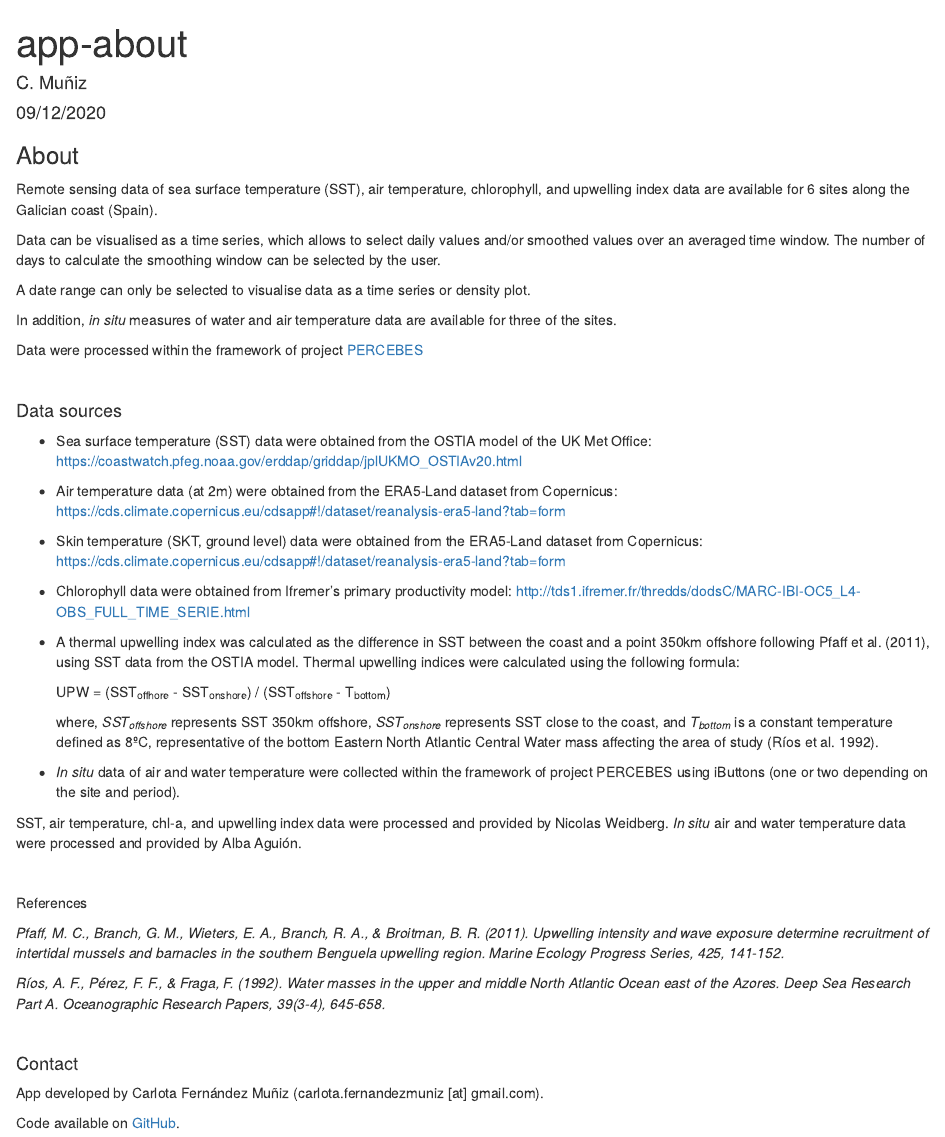
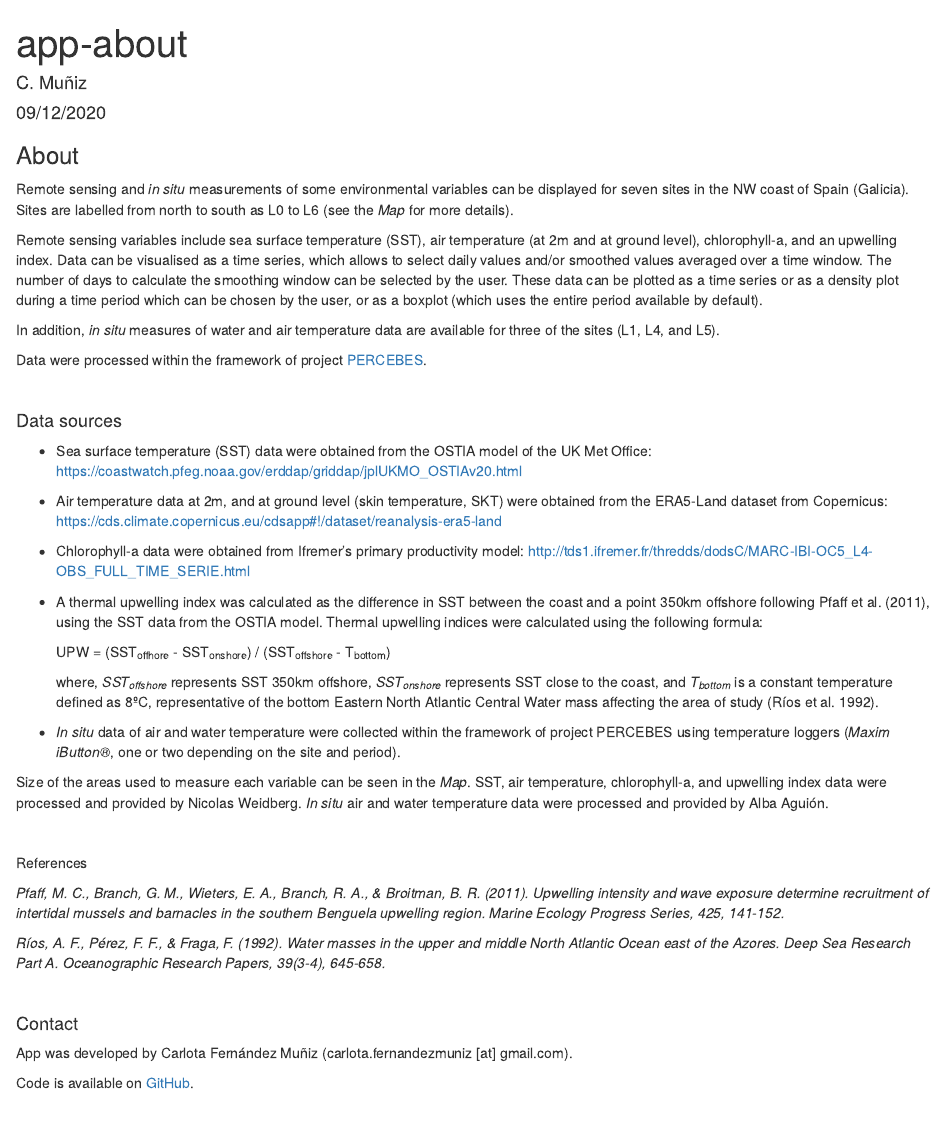
Before and after one commit to cfmuniz/percebes-environmental-app, an R Markdown document (app-about.Rmd): the page in a window 1100 px wide, from its top. Rendered offline with R 4.5, knitr and Pandoc, with nearby package versions.

Commit message:
Improvements to about section

```diff
--- a/app-about.Rmd
+++ b/app-about.Rmd
@@ -7,15 +7,13 @@ output: html_document
 
 ### About
 
-Remote sensing data of sea surface temperature (SST), air temperature, chlorophyll, and upwelling index data are available for 6 sites along the Galician coast (Spain).
+Remote sensing and *in situ* measurements of some environmental variables can be displayed for seven sites in the NW coast of Spain (Galicia). Sites are labelled from north to south as L0 to L6 (see the *Map* for more details).
 
-Data can be visualised as a time series, which allows to select daily values and/or smoothed values over an averaged time window. The number of days to calculate the smoothing window can be selected by the user.
+Remote sensing variables include sea surface temperature (SST), air temperature (at 2m and at ground level), chlorophyll-a, and an upwelling index. Data can be visualised as a time series, which allows to select daily values and/or smoothed values averaged over a time window. The number of days to calculate the smoothing window can be selected by the user. These data can be plotted as a time series or as a density plot during a time period which can be chosen by the user, or as a boxplot (which uses the entire period available by default).
 
-A date range can only be selected to visualise data as a time series or density plot.
+In addition, <i>in situ</i> measures of water and air temperature data are available for three of the sites (L1, L4, and L5).
 
-In addition, <i>in situ</i> measures of water and air temperature data are available for three of the sites.
-
-Data were processed within the framework of project [PERCEBES](https://www.unioviedo.es/percebes/)
+Data were processed within the framework of project [PERCEBES](https://www.unioviedo.es/percebes/).
 
 <p>&nbsp;</p>
 
@@ -24,24 +22,21 @@ Data were processed within the framework of project [PERCEBES](https://www.uniov
 - Sea surface temperature (SST) data were obtained from the OSTIA model of the UK Met Office:
 [https://coastwatch.pfeg.noaa.gov/erddap/griddap/jplUKMO_OSTIAv20.html](https://coastwatch.pfeg.noaa.gov/erddap/griddap/jplUKMO_OSTIAv20.html)
 
-- Air temperature data (at 2m) were obtained from the ERA5-Land dataset from Copernicus:
-[https://cds.climate.copernicus.eu/cdsapp#!/dataset/reanalysis-era5-land?tab=form](https://cds.climate.copernicus.eu/cdsapp#!/dataset/reanalysis-era5-land?tab=form)
+- Air temperature data at 2m, and at ground level (skin temperature, SKT) were obtained from the ERA5-Land dataset from Copernicus:
+[https://cds.climate.copernicus.eu/cdsapp#!/dataset/reanalysis-era5-land](https://cds.climate.copernicus.eu/cdsapp#!/dataset/reanalysis-era5-land)
 
-- Skin temperature (SKT, ground level) data were obtained from the ERA5-Land dataset from Copernicus:
-[https://cds.climate.copernicus.eu/cdsapp#!/dataset/reanalysis-era5-land?tab=form](https://cds.climate.copernicus.eu/cdsapp#!/dataset/reanalysis-era5-land?tab=form)
-
-- Chlorophyll data were obtained from Ifremer's primary productivity model:
+- Chlorophyll-a data were obtained from Ifremer's primary productivity model:
 [http://tds1.ifremer.fr/thredds/dodsC/MARC-IBI-OC5_L4-OBS_FULL_TIME_SERIE.html](http://tds1.ifremer.fr/thredds/dodsC/MARC-IBI-OC5_L4-OBS_FULL_TIME_SERIE.html)
 
-- A thermal upwelling index was calculated as the difference in SST between the coast and a point 350km offshore following Pfaff et al. (2011), using SST data from the OSTIA model. Thermal upwelling indices were calculated using the following formula:
+- A thermal upwelling index was calculated as the difference in SST between the coast and a point 350km offshore following Pfaff et al. (2011), using the SST data from the OSTIA model. Thermal upwelling indices were calculated using the following formula:
 
     UPW = (SST<sub>offhore</sub> - SST<sub>onshore</sub>) / (SST<sub>offshore</sub> - T<sub>bottom</sub>)
 
     where, <i>SST<sub>offshore</sub></i> represents SST 350km offshore, <i>SST<sub>onshore</sub></i> represents SST close to the coast, and <i>T<sub>bottom</sub></i> is a constant temperature defined as 8ºC, representative of the bottom Eastern North Atlantic Central Water mass affecting the area of study (Ríos et al. 1992).
 
-- <i>In situ</i> data of air and water temperature were collected within the framework of project PERCEBES using iButtons (one or two depending on the site and period).
+- <i>In situ</i> data of air and water temperature were collected within the framework of project PERCEBES using temperature loggers (*Maxim iButton®*, one or two depending on the site and period).
 
-SST, air temperature, chl-a, and upwelling index data were processed and provided by Nicolas Weidberg. <i>In situ</i> air and water temperature data were processed and provided by Alba Aguión.
+Size of the areas used to measure each variable can be seen in the *Map*. SST, air temperature, chlorophyll-a, and upwelling index data were processed and provided by Nicolas Weidberg. <i>In situ</i> air and water temperature data were processed and provided by Alba Aguión.
 
 <p>&nbsp;</p>
 
@@ -55,6 +50,6 @@ References
 
 #### Contact
 
-App developed by Carlota Fernández Muñiz (carlota.fernandezmuniz [at] gmail.com).
+App was developed by Carlota Fernández Muñiz (carlota.fernandezmuniz [at] gmail.com).
 
-Code available on [GitHub](https://github.com/cfmuniz/percebes-environmental-app).
+Code is available on [GitHub](https://github.com/cfmuniz/percebes-environmental-app).
```
